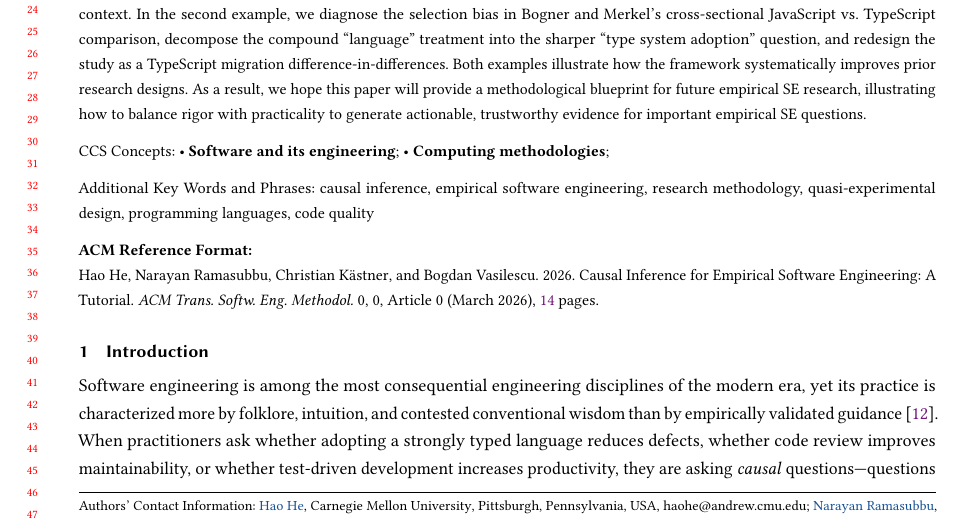
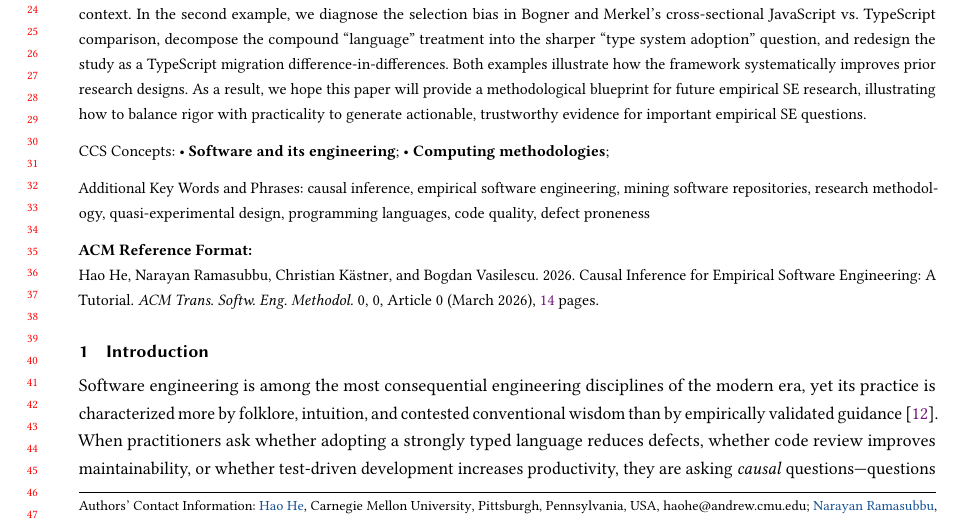
Before and after one commit to hehao98/CausalityInSE, a LaTeX paper (paper/main.tex): part of page 1 of 14, cut so that both start at the same text. Compiled offline with pdfLaTeX.

Commit message:
Updates from Overleaf

```diff
--- a/paper/main.tex
+++ b/paper/main.tex
@@ -94,7 +94,7 @@ As a result, we hope this paper will provide a methodological blueprint for futu
 \ccsdesc[500]{Software and its engineering}
 \ccsdesc[500]{Computing methodologies}
 
-\keywords{causal inference, empirical software engineering, research methodology, quasi-experimental design, programming languages, code quality}
+\keywords{causal inference, empirical software engineering, mining software repositories, research methodology, quasi-experimental design, programming languages, code quality, defect proneness}
 
 \received{18 March, 2026}
 %\received[revised]{12 March 2009}
```
